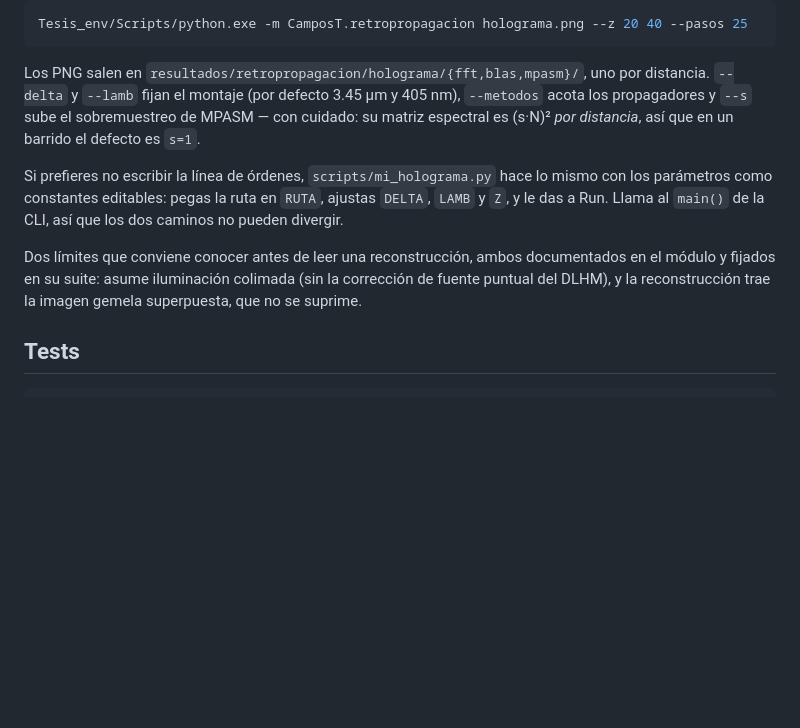
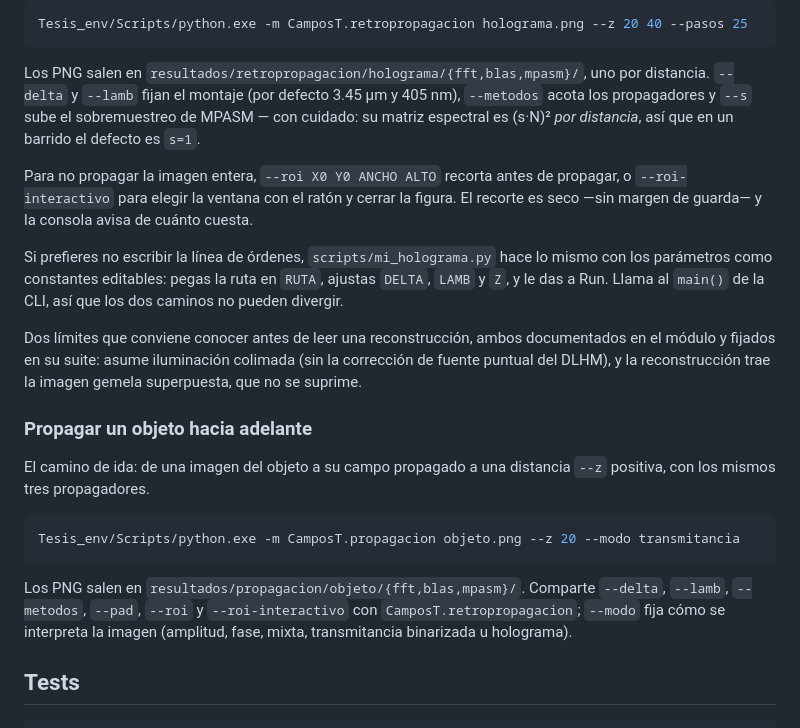
Before and after one commit to Mhylo/Tesis, a Markdown page: README.md, the part around the change. Rendered like a GitHub page; blank space fills up the shorter version.

Commit message:
README: documentar CamposT.propagacion, la CLI de ida
La seccion Como correr solo documentaba la vuelta (retropropagacion.py). Anade un bloque paralelo para la ida (propagacion.py) y menciona --roi / --roi-interactivo en las dos, donde antes no se mencionaban.

Co-Authored-By: Claude Opus 5 <noreply@anthropic.com>

````diff
--- a/README.md
+++ b/README.md
@@ -169,6 +169,11 @@ y 405 nm), `--metodos` acota los propagadores y `--s` sube el sobremuestreo de
 MPASM — con cuidado: su matriz espectral es (s·N)² *por distancia*, así que en
 un barrido el defecto es `s=1`.
 
+Para no propagar la imagen entera, `--roi X0 Y0 ANCHO ALTO` recorta antes de
+propagar, o `--roi-interactivo` para elegir la ventana con el ratón y cerrar
+la figura. El recorte es seco —sin margen de guarda— y la consola avisa de
+cuánto cuesta.
+
 Si prefieres no escribir la línea de órdenes, `scripts/mi_holograma.py` hace lo
 mismo con los parámetros como constantes editables: pegas la ruta en `RUTA`,
 ajustas `DELTA`, `LAMB` y `Z`, y le das a Run. Llama al `main()` de la CLI, así
@@ -178,6 +183,20 @@ Dos límites que conviene conocer antes de leer una reconstrucción, ambos
 documentados en el módulo y fijados en su suite: asume iluminación colimada
 (sin la corrección de fuente puntual del DLHM), y la reconstrucción trae la
 imagen gemela superpuesta, que no se suprime.
+
+### Propagar un objeto hacia adelante
+
+El camino de ida: de una imagen del objeto a su campo propagado a una
+distancia `--z` positiva, con los mismos tres propagadores.
+
+```bash
+Tesis_env/Scripts/python.exe -m CamposT.propagacion objeto.png --z 20 --modo transmitancia
+```
+
+Los PNG salen en `resultados/propagacion/objeto/{fft,blas,mpasm}/`. Comparte
+`--delta`, `--lamb`, `--metodos`, `--pad`, `--roi` y `--roi-interactivo` con
+`CamposT.retropropagacion`; `--modo` fija cómo se interpreta la imagen
+(amplitud, fase, mixta, transmitancia binarizada u holograma).
 
 ## Tests
 
````
